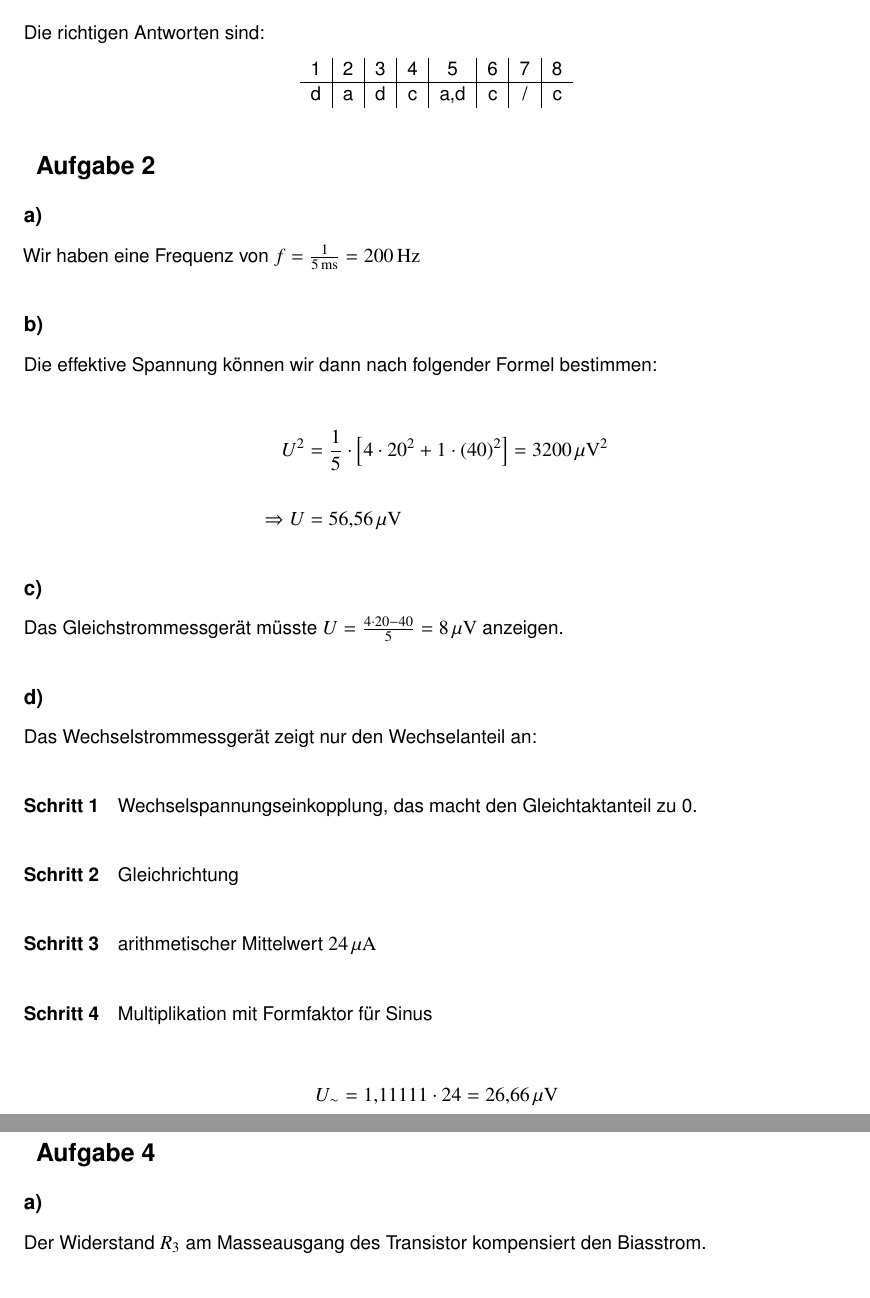
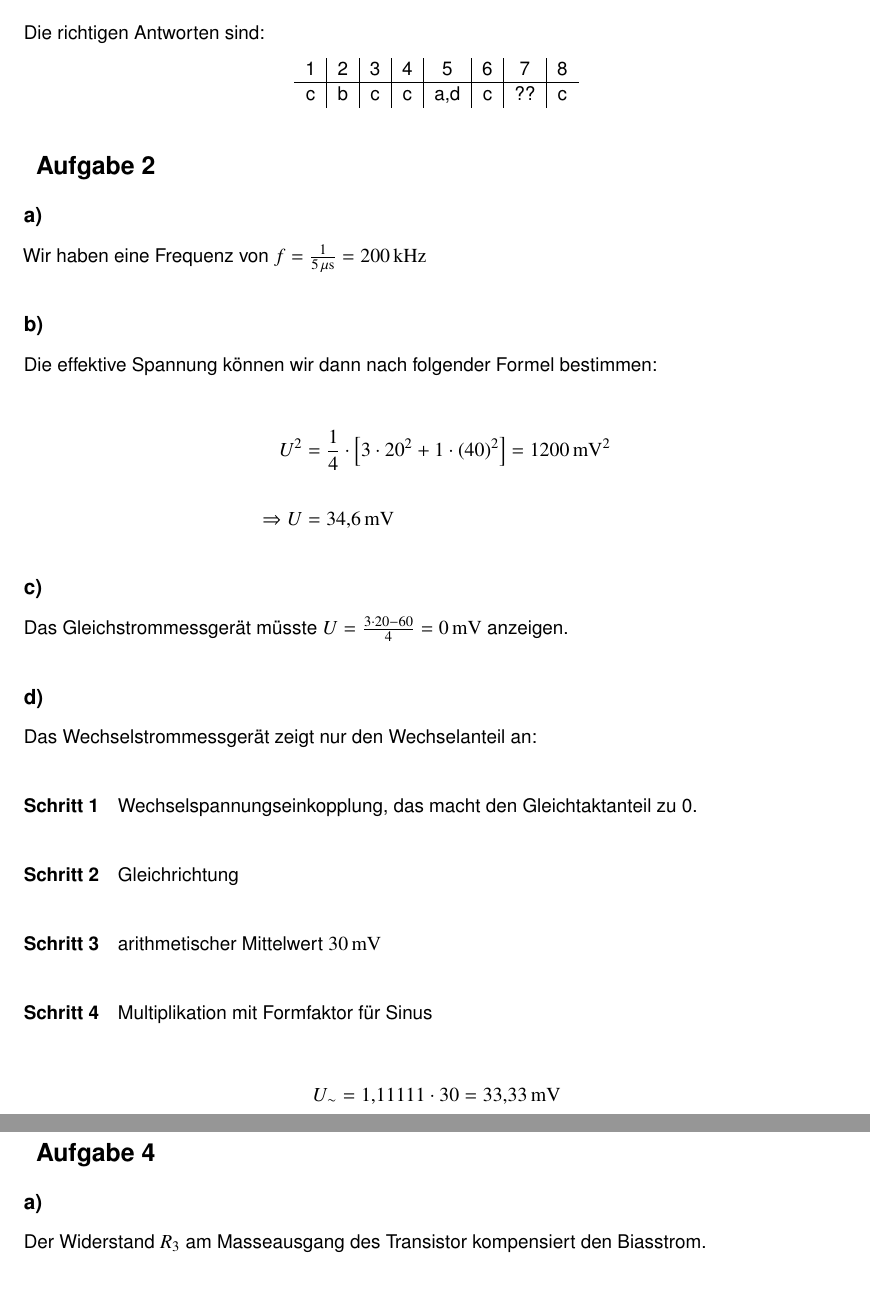
Before and after one commit to 5nickers/Messtechnik-2-Klausuren, a LaTeX document (Klausur 3/MT Klausur 3.tex): two parts of pages 2 and 3 of 4, joined at a grey line, cut so that both start at the same text, the shorter picture padded with empty space. Compiled offline with pdfLaTeX.

Commit message:
Nach Besprechung korrekturen eingearbeitet

```diff
--- a/Klausur 3/MT Klausur 3.tex
+++ b/Klausur 3/MT Klausur 3.tex
@@ -24,7 +24,7 @@ Die richtigen Antworten sind:
 \begin{center}
 	\begin{tabular}{c|c|c|c|c|c|c|c}
 		1 & 2 & 3 & 4 & 5 & 6 & 7 & 8 \\
-		\hline d & a & d & c & a,d & c & / & c \\
+		\hline c & b & c & c & a,d & c & ?? & c \\
 	\end{tabular}
 \end{center}
 
@@ -33,22 +33,22 @@ Die richtigen Antworten sind:
 
 \subsection*{a)}
 
-Wir haben eine Frequenz von $f = \frac{1}{\unit[5]{ms}} = \unit[200]{Hz}$
+Wir haben eine Frequenz von $f = \frac{1}{\unit[5]{\mu s}} = \unit[200]{kHz}$
 
 \subsection*{b)}
 
 Die effektive Spannung können wir dann nach folgender Formel bestimmen:
 
 \begin{align*}
-	U^2 &= \frac{1}{5} \cdot \left[ 4 \cdot 20^2 + 1 \cdot \left( 40 \right)^2 \right] = \unit[3200]{\mu V^2} \\
+	U^2 &= \frac{1}{4} \cdot \left[ 3 \cdot 20^2 + 1 \cdot \left( 40 \right)^2 \right] = \unit[1200]{m V^2} \\
 	\hfill \\
-	\Rightarrow U &= \unit[56,56]{\mu V}
+	\Rightarrow U &= \unit[34,6]{mV}
 \end{align*}
 
 
 \subsection*{c)}
 
-Das Gleichstrommessgerät müsste $U = \frac{4 \cdot 20 - 40}{5} = \unit[8]{\mu V}$ anzeigen.
+Das Gleichstrommessgerät müsste $U = \frac{3 \cdot 20 - 60}{4} = \unit[0]{mV}$ anzeigen.
 
 
 \subsection*{d)}
@@ -65,14 +65,14 @@ Gleichrichtung
 
 \paragraph{Schritt 3}
 
-arithmetischer Mittelwert $\unit[24]{\mu A}$
+arithmetischer Mittelwert $\unit[30]{mV}$
 
 \paragraph{Schritt 4}
 
 Multiplikation mit Formfaktor für Sinus
 
 \begin{align*}
-U_\sim = 1,11111 \cdot 24 = \unit[26,66]{\mu V}
+U_\sim = 1,11111 \cdot 30 = \unit[33,33]{mV}
 \end{align*}
 
 
```
Also changed, not shown: Klausur 1/MT Klausur 1.tex (+1 -1 lines), Klausur 2/MT Klausur 2.tex (+1 -1 lines), Klausur 1/MT Klausur 1.pdf, Klausur 2/MT Klausur 2.pdf, Klausur 3/A3_1.jpg, Klausur 3/MT Klausur 3.pdf, 1 other file.
